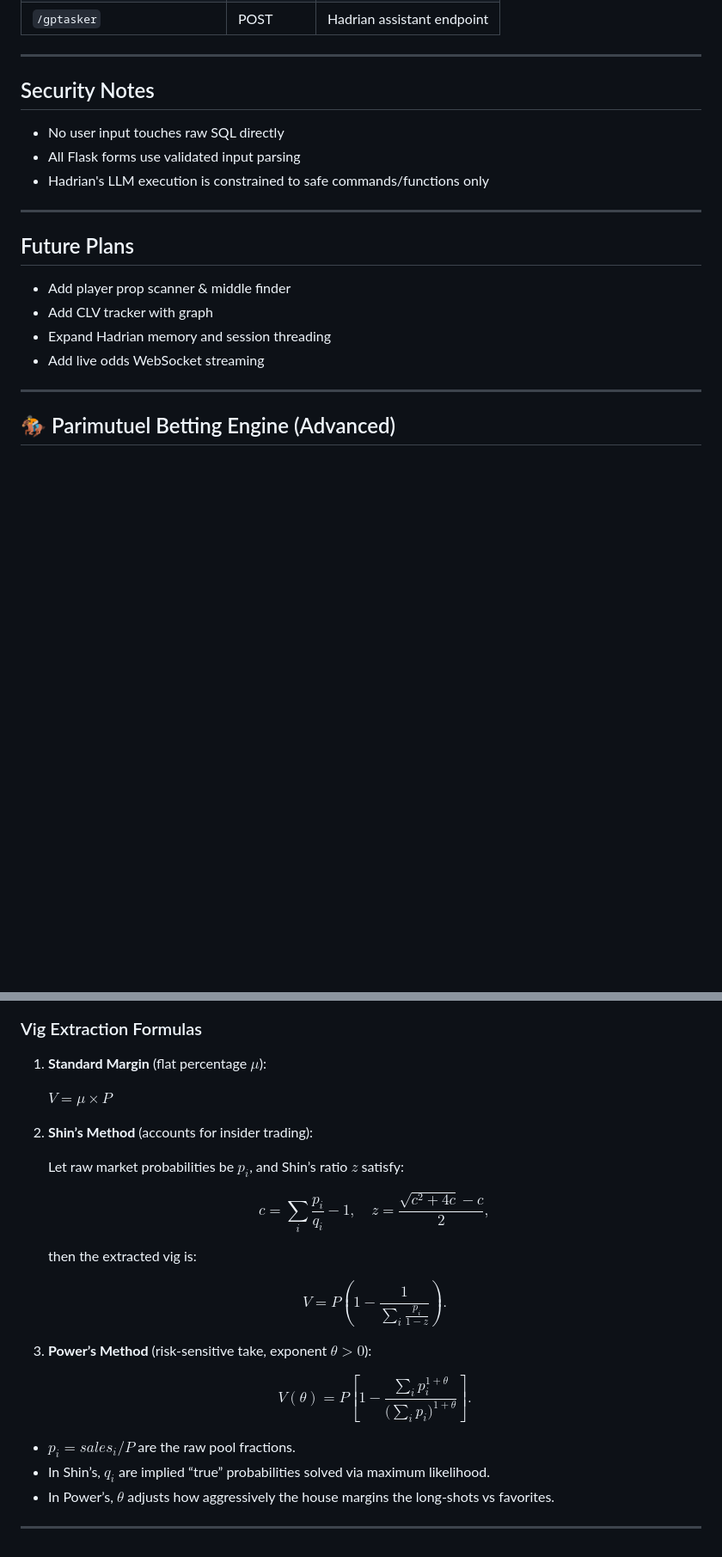
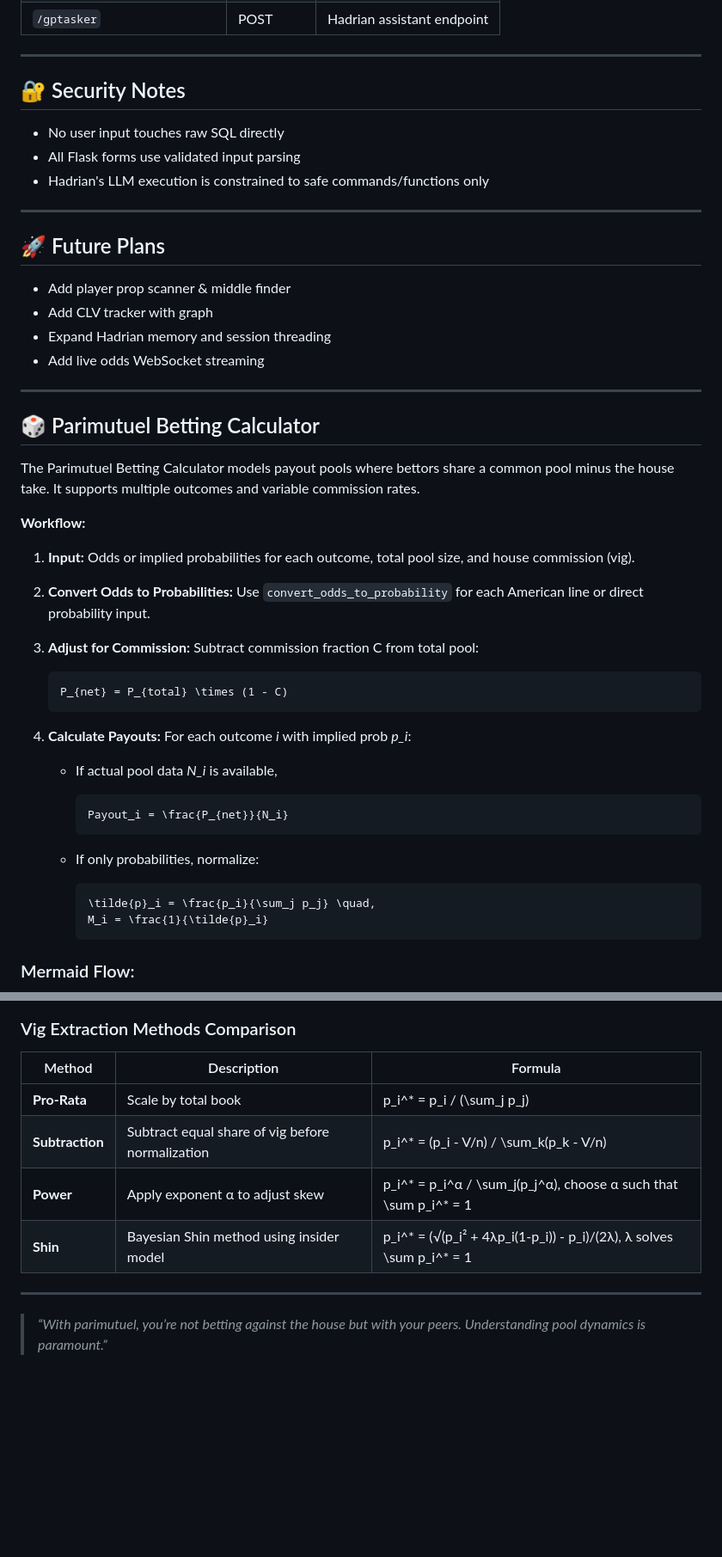
Before and after one commit to billymidnight/bet404, a Markdown page: README.MD, 2 parts joined by grey strips. Shown: that part at 86% size. GitHub-like rendering; blank space fills up the shorter version.

Commit message:
Detailed out the README

````diff
--- a/README.MD
+++ b/README.MD
@@ -166,7 +166,7 @@ def probability_to_american(prob):
 
 ---
 
-## Security Notes
+## 🔐 Security Notes
 
 * No user input touches raw SQL directly
 * All Flask forms use validated input parsing
@@ -174,7 +174,7 @@ def probability_to_american(prob):
 
 ---
 
-## Future Plans
+## 🚀 Future Plans
 
 * Add player prop scanner & middle finder
 * Add CLV tracker with graph
@@ -183,9 +183,33 @@ def probability_to_american(prob):
 
 ---
 
+## 🎲 Parimutuel Betting Calculator
 
-## 🏇 Parimutuel Betting Engine (Advanced)
+The Parimutuel Betting Calculator models payout pools where bettors share a common pool minus the house take. It supports multiple outcomes and variable commission rates.
 
+**Workflow:**
 
+1. **Input:** Odds or implied probabilities for each outcome, total pool size, and house commission (vig).
+2. **Convert Odds to Probabilities:** Use `convert_odds_to_probability` for each American line or direct probability input.
+3. **Adjust for Commission:** Subtract commission fraction C from total pool:
+
+   ```math
+   P_{net} = P_{total} \times (1 - C)
+   ```
+4. **Calculate Payouts:** For each outcome *i* with implied prob *p\_i*:
+
+   * If actual pool data *N\_i* is available,
+
+     ```math
+     Payout_i = \frac{P_{net}}{N_i}
+     ```
+   * If only probabilities, normalize:
+
+     ```math
+     \tilde{p}_i = \frac{p_i}{\sum_j p_j} \quad,
+     M_i = \frac{1}{\tilde{p}_i}
+     ```
+
+### Mermaid Flow:
 
 ```mermaid
@@ -222,33 +222,14 @@ flowchart TD
 ```
 
-### Vig Extraction Formulas
+### Vig Extraction Methods Comparison
 
-1. **Standard Margin** (flat percentage $μ$):
-
-   $V = μ \times P$
-
-2. **Shin’s Method** (accounts for insider trading):
-
-   Let raw market probabilities be $p_i$, and Shin’s ratio $z$ satisfy:
-
-   $$
-     c = \sum_i \frac{p_i}{q_i} - 1, \quad z = \frac{\sqrt{c^2 + 4c} - c}{2},
-   $$
-
-   then the extracted vig is:
-
-   $$
-     V = P \left(1 - \frac{1}{\sum_i \frac{p_i}{1 - z}}\right).
-   $$
-
-3. **Power’s Method** (risk‑sensitive take, exponent $θ>0$):
-
-   $$
-     V(θ) = P \left[ 1 - \frac{\sum_i p_i^{1+θ}}{\bigl(\sum_i p_i\bigr)^{1+θ}} \right].
-   $$
-
-* $p_i = sales_i / P$ are the raw pool fractions.
-* In Shin’s, $q_i$ are implied “true” probabilities solved via maximum likelihood.
-* In Power’s, $θ$ adjusts how aggressively the house margins the long‑shots vs favorites.
+| Method          | Description                                      | Formula                                                                      |
+| --------------- | ------------------------------------------------ | ---------------------------------------------------------------------------- |
+| **Pro-Rata**    | Scale by total book                              | p\_i^\* = p\_i / (\sum\_j p\_j)                                              |
+| **Subtraction** | Subtract equal share of vig before normalization | p\_i^\* = (p\_i - V/n) / \sum\_k(p\_k - V/n)                                 |
+| **Power**       | Apply exponent α to adjust skew                  | p\_i^\* = p\_i^α / \sum\_j(p\_j^α), choose α such that \sum p\_i^\* = 1      |
+| **Shin**        | Bayesian Shin method using insider model         | p\_i^\* = (√(p\_i² + 4λp\_i(1-p\_i)) - p\_i)/(2λ), λ solves \sum p\_i^\* = 1 |
 
 ---
+
+> *“With parimutuel, you’re not betting against the house but with your peers. Understanding pool dynamics is paramount.”*
````
Also changed, not shown: other parts of README.MD (+17 -41 lines).
